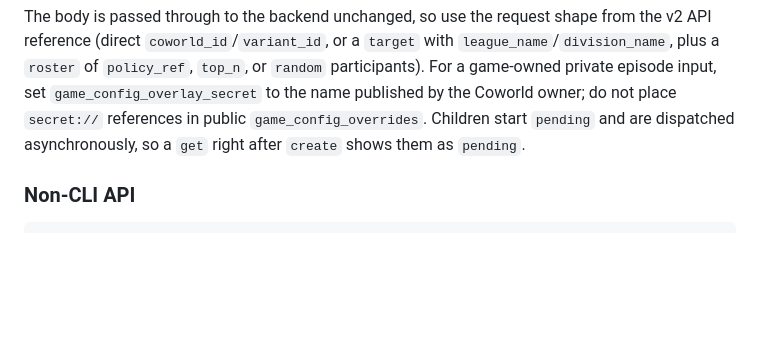
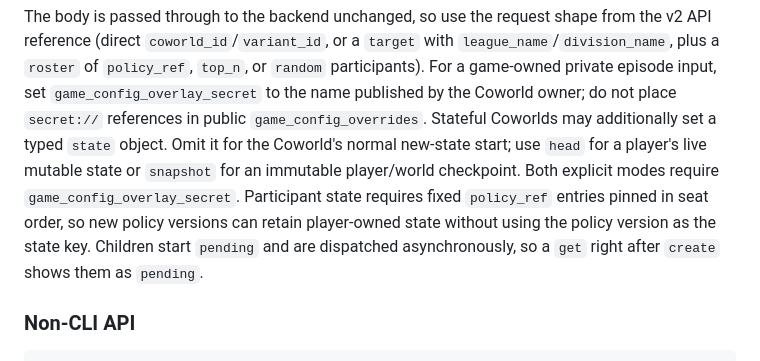
Before and after one commit to Metta-AI/coworld, a Markdown page: COOKBOOK.md, the part around the change. Drawn GitHub-style; blank space fills up the shorter version.

Commit message:
Add typed state to Coworld experience requests (#17878)
## Summary

- add one game-agnostic typed Coworld state selector to Experience Requests
- omit state for the normal Coworld new-state start; use head for live mutable state or snapshot for an immutable player/world checkpoint
- bind fixed, seat-pinned policies to stable player IDs without per-seat fresh/resume modes or source-player copying
- keep artifact digests, lineage, replay references, database details, and private gateway/artifact locations out of the public platform model
- materialize validated state as coworld_state after resolving the existing owner-published private overlay
- reject duplicate raw coworld_state overrides and prevent policy-to-player drift across child episodes
- regenerate both public and Observatory OpenAPI TypeScript contracts from backend source

Current main already owns generic commissioner episode config overrides through #17856. This PR composes the minimal state selector with that platform surface and leaves player/world snapshot mechanics to each Coworld. The matching Vanilla WoW contract is Metta-AI/coworld-vanilla-wow#5684.

## Why

A persistent character has one live head. A replay checkpoint is an ordinary immutable snapshot, and a new character is the Coworld default rather than a third state kind. This keeps Observatory and Commissioner game-agnostic while giving stateful Coworlds the stable player identity needed to resume across policy uploads.

## Validation

- [x] nix develop --command metta dev generate-api-types
- [x] 202 focused backend, experience-request fan-out, commissioner protocol, and OpenAPI staleness tests passed
- [x] Targeted Ruff checks passed
- [x] Generated API contracts are clean after regeneration
- [ ] Local Kubernetes episode dispatch is unavailable because OrbStack Kubernetes is not installed on this host; no production systems were touched

[Codex, acting on behalf of Richard Higgins]

```diff
--- a/COOKBOOK.md
+++ b/COOKBOOK.md
@@ -821,6 +821,10 @@ The body is passed through to the backend unchanged, so use the request shape fr
 or `random` participants).
 For a game-owned private episode input, set `game_config_overlay_secret` to the name published by the Coworld owner;
 do not place `secret://` references in public `game_config_overrides`.
+Stateful Coworlds may additionally set a typed `state` object. Omit it for the Coworld's normal new-state start; use
+`head` for a player's live mutable state or `snapshot` for an immutable player/world checkpoint. Both explicit modes
+require `game_config_overlay_secret`. Participant state requires fixed `policy_ref` entries pinned in seat order, so
+new policy versions can retain player-owned state without using the policy version as the state key.
 Children start `pending` and are dispatched asynchronously, so a `get` right after `create` shows them as `pending`.
 
 ### Non-CLI API
```
